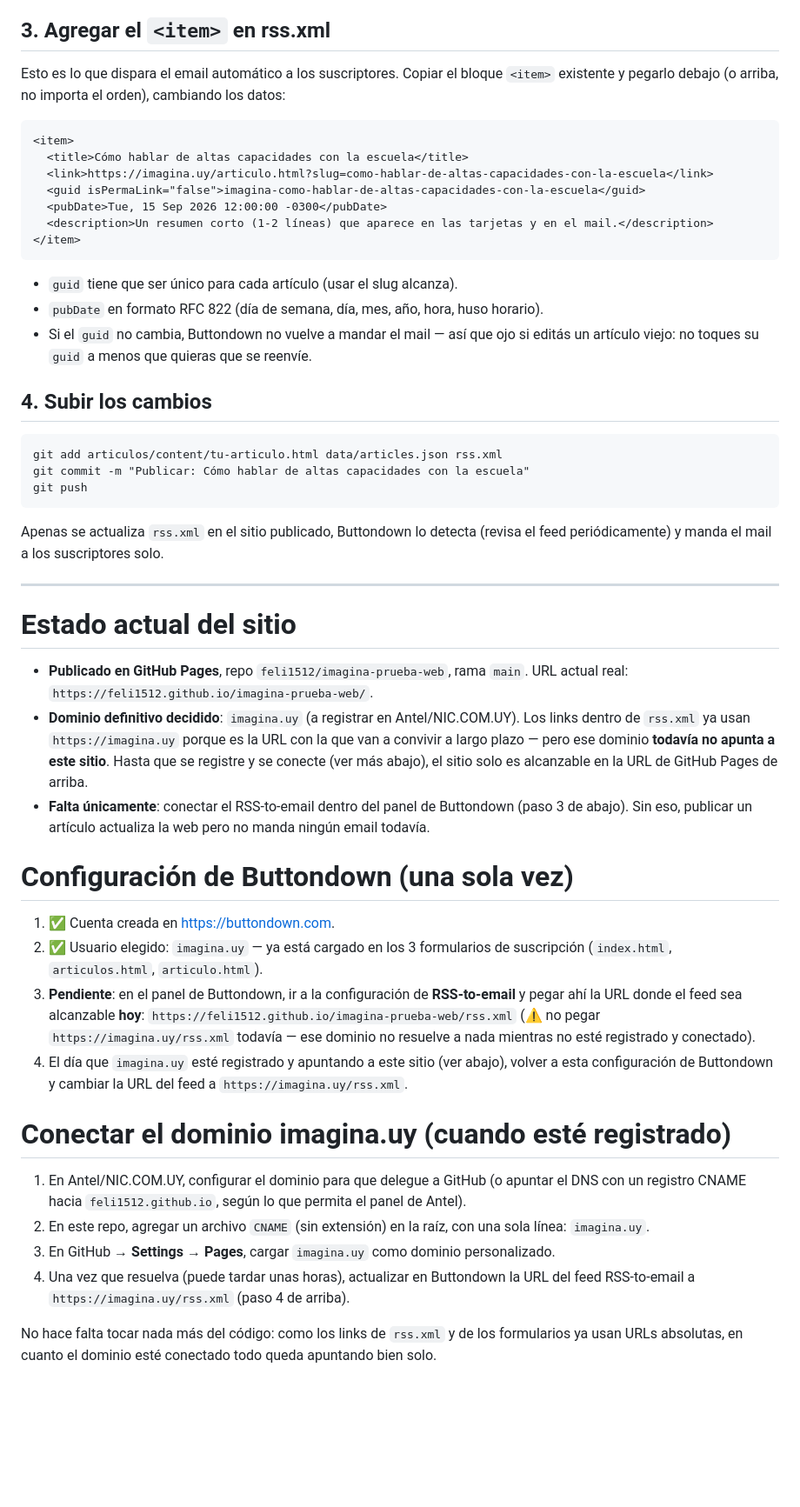
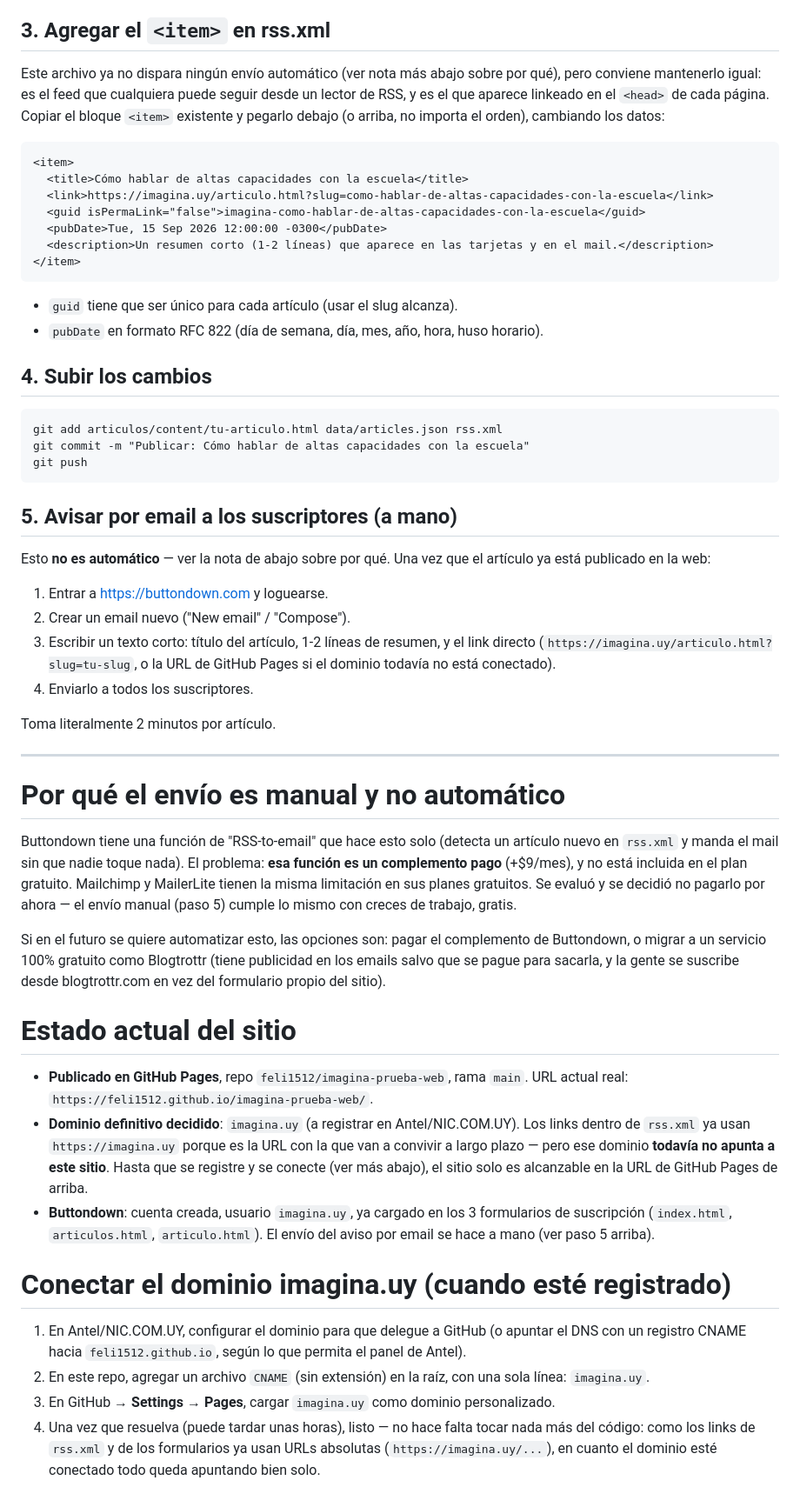
Before and after one commit to feli1512/imagina-prueba-web, a Markdown page: PUBLICAR.md, the part around the change. Shown at 87% size. Rendered like a GitHub page; blank space fills up the shorter version.

Commit message:
Documentar envío manual del aviso por email en vez de RSS-to-email
RSS-to-email de Buttondown es un complemento pago (+$9/mes), no incluido
en el plan gratuito (igual que en Mailchimp/MailerLite). Se decide
mandar el aviso a mano desde el panel de Buttondown al publicar cada
artículo (2 minutos), sin pagar nada ni cambiar el sitio. PUBLICAR.md
documenta el paso 5 nuevo y explica el porqué de la decisión.

Co-Authored-By: Claude Sonnet 5 <noreply@anthropic.com>

````diff
--- a/PUBLICAR.md
+++ b/PUBLICAR.md
@@ -43,9 +43,11 @@ alcanza con ~1000-1600px de ancho y buena compresión JPEG.
 
 ## 3. Agregar el `<item>` en rss.xml
 
-Esto es lo que dispara el email automático a los suscriptores. Copiar el bloque
-`<item>` existente y pegarlo debajo (o arriba, no importa el orden), cambiando los
-datos:
+Este archivo ya no dispara ningún envío automático (ver nota más abajo sobre por
+qué), pero conviene mantenerlo igual: es el feed que cualquiera puede seguir desde
+un lector de RSS, y es el que aparece linkeado en el `<head>` de cada página.
+Copiar el bloque `<item>` existente y pegarlo debajo (o arriba, no importa el
+orden), cambiando los datos:
 
 ```xml
 <item>
@@ -59,8 +61,6 @@ datos:
 
 - `guid` tiene que ser único para cada artículo (usar el slug alcanza).
 - `pubDate` en formato RFC 822 (día de semana, día, mes, año, hora, huso horario).
-- Si el `guid` no cambia, Buttondown no vuelve a mandar el mail — así que ojo si
-  editás un artículo viejo: no toques su `guid` a menos que quieras que se reenvíe.
 
 ## 4. Subir los cambios
 
@@ -70,10 +70,35 @@ git commit -m "Publicar: Cómo hablar de altas capacidades con la escuela"
 git push
 ```
 
-Apenas se actualiza `rss.xml` en el sitio publicado, Buttondown lo detecta (revisa el
-feed periódicamente) y manda el mail a los suscriptores solo.
+## 5. Avisar por email a los suscriptores (a mano)
+
+Esto **no es automático** — ver la nota de abajo sobre por qué. Una vez que el
+artículo ya está publicado en la web:
+
+1. Entrar a https://buttondown.com y loguearse.
+2. Crear un email nuevo ("New email" / "Compose").
+3. Escribir un texto corto: título del artículo, 1-2 líneas de resumen, y el link
+   directo (`https://imagina.uy/articulo.html?slug=tu-slug`, o la URL de GitHub
+   Pages si el dominio todavía no está conectado).
+4. Enviarlo a todos los suscriptores.
+
+Toma literalmente 2 minutos por artículo.
 
 ---
+
+# Por qué el envío es manual y no automático
+
+Buttondown tiene una función de "RSS-to-email" que hace esto solo (detecta un
+artículo nuevo en `rss.xml` y manda el mail sin que nadie toque nada). El
+problema: **esa función es un complemento pago** (+$9/mes), y no está incluida en
+el plan gratuito. Mailchimp y MailerLite tienen la misma limitación en sus planes
+gratuitos. Se evaluó y se decidió no pagarlo por ahora — el envío manual (paso 5)
+cumple lo mismo con creces de trabajo, gratis.
+
+Si en el futuro se quiere automatizar esto, las opciones son: pagar el
+complemento de Buttondown, o migrar a un servicio 100% gratuito como Blogtrottr
+(tiene publicidad en los emails salvo que se pague para sacarla, y la gente se
+suscribe desde blogtrottr.com en vez del formulario propio del sitio).
 
 # Estado actual del sitio
 
@@ -84,23 +109,9 @@ feed periódicamente) y manda el mail a los suscriptores solo.
   la que van a convivir a largo plazo — pero ese dominio **todavía no apunta a
   este sitio**. Hasta que se registre y se conecte (ver más abajo), el sitio solo
   es alcanzable en la URL de GitHub Pages de arriba.
-- **Falta únicamente**: conectar el RSS-to-email dentro del panel de Buttondown
-  (paso 3 de abajo). Sin eso, publicar un artículo actualiza la web pero no
-  manda ningún email todavía.
-
-# Configuración de Buttondown (una sola vez)
-
-1. ✅ Cuenta creada en https://buttondown.com.
-2. ✅ Usuario elegido: `imagina.uy` — ya está cargado en los 3 formularios de
-   suscripción (`index.html`, `articulos.html`, `articulo.html`).
-3. **Pendiente**: en el panel de Buttondown, ir a la configuración de
-   **RSS-to-email** y pegar ahí la URL donde el feed sea alcanzable **hoy**:
-   `https://feli1512.github.io/imagina-prueba-web/rss.xml`
-   (⚠️ no pegar `https://imagina.uy/rss.xml` todavía — ese dominio no resuelve a
-   nada mientras no esté registrado y conectado).
-4. El día que `imagina.uy` esté registrado y apuntando a este sitio (ver abajo),
-   volver a esta configuración de Buttondown y cambiar la URL del feed a
-   `https://imagina.uy/rss.xml`.
+- **Buttondown**: cuenta creada, usuario `imagina.uy`, ya cargado en los 3
+  formularios de suscripción (`index.html`, `articulos.html`, `articulo.html`).
+  El envío del aviso por email se hace a mano (ver paso 5 arriba).
 
 # Conectar el dominio imagina.uy (cuando esté registrado)
 
@@ -110,9 +121,7 @@ feed periódicamente) y manda el mail a los suscriptores solo.
 2. En este repo, agregar un archivo `CNAME` (sin extensión) en la raíz, con una
    sola línea: `imagina.uy`.
 3. En GitHub → **Settings → Pages**, cargar `imagina.uy` como dominio personalizado.
-4. Una vez que resuelva (puede tardar unas horas), actualizar en Buttondown la
-   URL del feed RSS-to-email a `https://imagina.uy/rss.xml` (paso 4 de arriba).
-
-No hace falta tocar nada más del código: como los links de `rss.xml` y de los
-formularios ya usan URLs absolutas, en cuanto el dominio esté conectado todo
-queda apuntando bien solo.
+4. Una vez que resuelva (puede tardar unas horas), listo — no hace falta tocar
+   nada más del código: como los links de `rss.xml` y de los formularios ya usan
+   URLs absolutas (`https://imagina.uy/...`), en cuanto el dominio esté conectado
+   todo queda apuntando bien solo.
````
